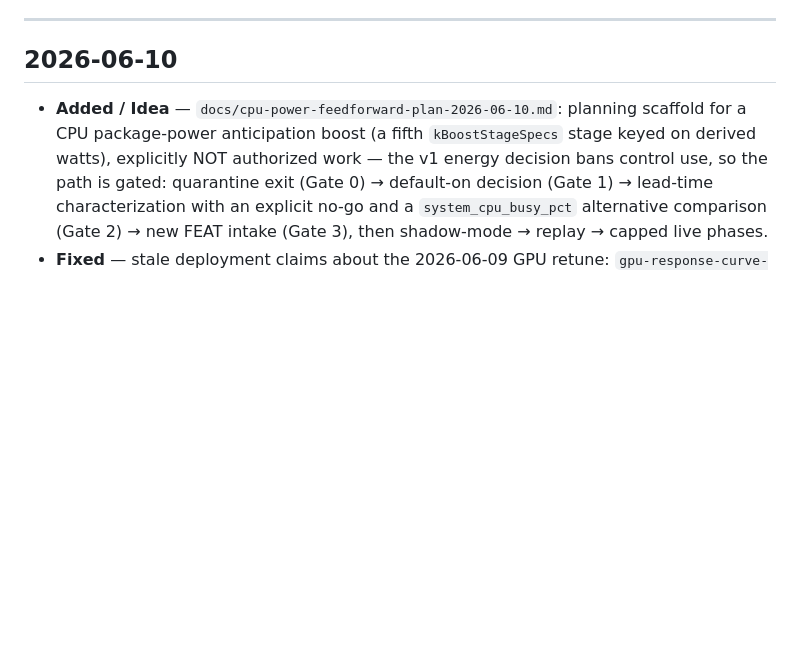
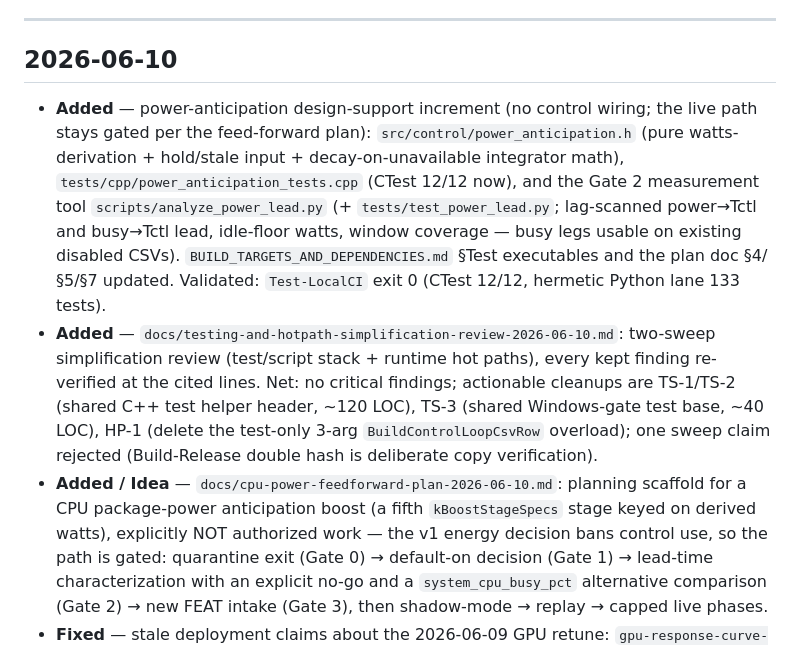
Before and after one commit to espensev/SVG-MB-Control, a Markdown page: docs/PATH_NOTES.md, the part around the change. Drawn GitHub-style; blank space fills up the shorter version.

```diff
--- a/docs/PATH_NOTES.md
+++ b/docs/PATH_NOTES.md
@@ -25,6 +25,24 @@ checkable.
 
 ## 2026-06-10
 
+- **Added** — power-anticipation design-support increment (no control wiring;
+  the live path stays gated per the feed-forward plan):
+  `src/control/power_anticipation.h` (pure watts-derivation + hold/stale
+  input + decay-on-unavailable integrator math),
+  `tests/cpp/power_anticipation_tests.cpp` (CTest 12/12 now), and the Gate 2
+  measurement tool `scripts/analyze_power_lead.py` (+
+  `tests/test_power_lead.py`; lag-scanned power→Tctl and busy→Tctl lead,
+  idle-floor watts, window coverage — busy legs usable on existing disabled
+  CSVs). `BUILD_TARGETS_AND_DEPENDENCIES.md` §Test executables and the plan
+  doc §4/§5/§7 updated. Validated: `Test-LocalCI` exit 0 (CTest 12/12,
+  hermetic Python lane 133 tests).
+- **Added** — `docs/testing-and-hotpath-simplification-review-2026-06-10.md`:
+  two-sweep simplification review (test/script stack + runtime hot paths),
+  every kept finding re-verified at the cited lines. Net: no critical
+  findings; actionable cleanups are TS-1/TS-2 (shared C++ test helper header,
+  ~120 LOC), TS-3 (shared Windows-gate test base, ~40 LOC), HP-1 (delete the
+  test-only 3-arg `BuildControlLoopCsvRow` overload); one sweep claim
+  rejected (Build-Release double hash is deliberate copy verification).
 - **Added / Idea** — `docs/cpu-power-feedforward-plan-2026-06-10.md`: planning
   scaffold for a CPU package-power anticipation boost (a fifth
   `kBoostStageSpecs` stage keyed on derived watts), explicitly NOT authorized
```
Also changed, not shown: docs/testing-and-hotpath-simplification-review-2026-06-10.md (added, +135 -0 lines).
